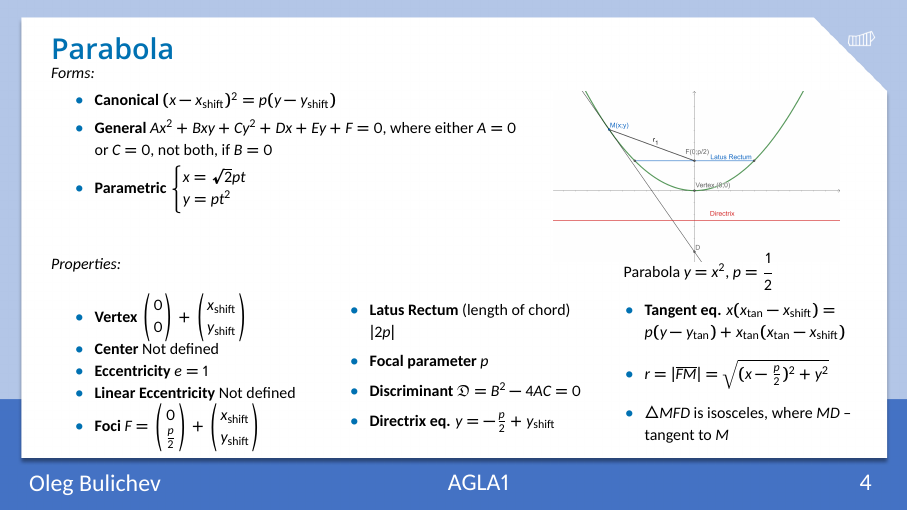
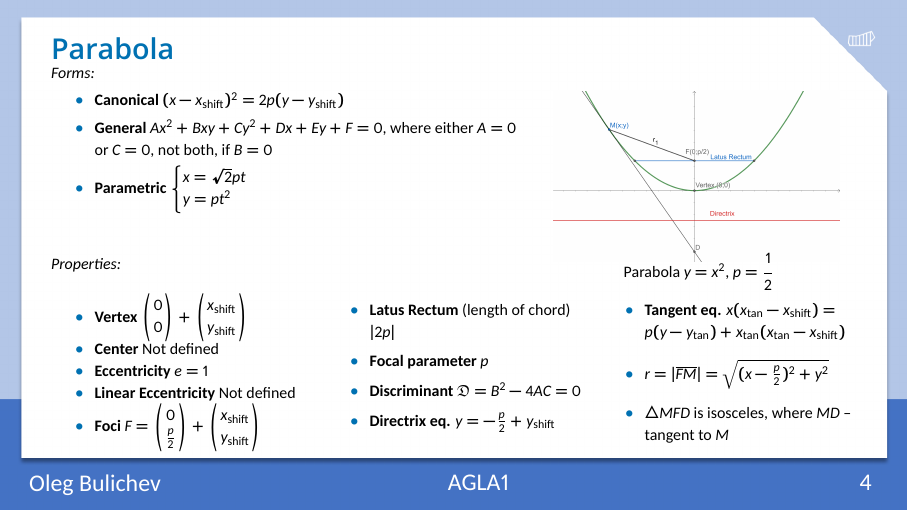
Before and after one commit to Lupasic/AGLA1_Inno_2024, LaTeX slides (slides/10/AGLA1_lab10_bul.tex): page 5 of 28. The pictures show the PDF file slides/10/AGLA1_lab10_bul.pdf that the author committed with the source.

Commit message:
Lost 2p in parabola equation

```diff
--- a/slides/10/AGLA1_lab10_bul.tex
+++ b/slides/10/AGLA1_lab10_bul.tex
@@ -174,7 +174,7 @@
         \begin{column}{0.59\textwidth}
             \textit{Forms:} \\
     \begin{itemize}
-        \item \textbf{Canonical} $(x-x_{\shf})^2=p(y-y_{\shf})$
+        \item \textbf{Canonical} $(x-x_{\shf})^2=2p(y-y_{\shf})$
         \item \textbf{General} $Ax^2+Bxy+Cy^2+Dx+Ey+F=0$, where either $A=0$ or $C=0$, not both, if $B=0$
         \item \textbf{Parametric} $\left\{\begin{matrix*}[l] x = \sqrt{2}pt\\ y = pt^2\end{matrix*}\right.$
     \end{itemize}
```
Also changed, not shown: slides/9/AGLA1_lab9_bul.tex (+1 -1 lines), slides/10/AGLA1_lab10_bul.pdf, 1 other file.
